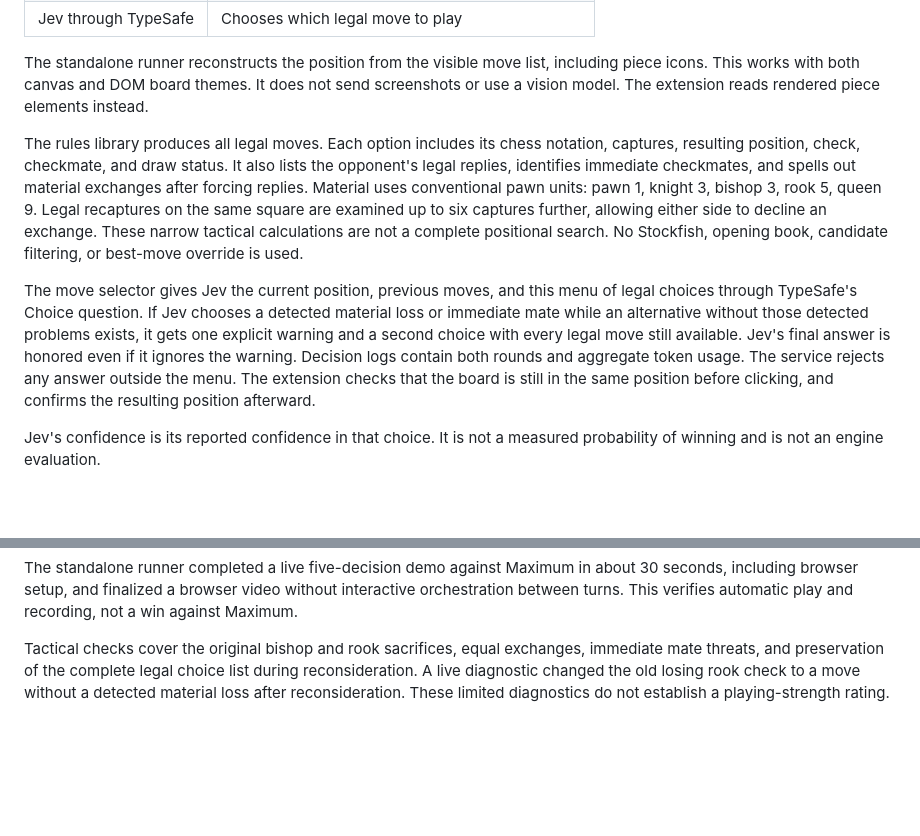
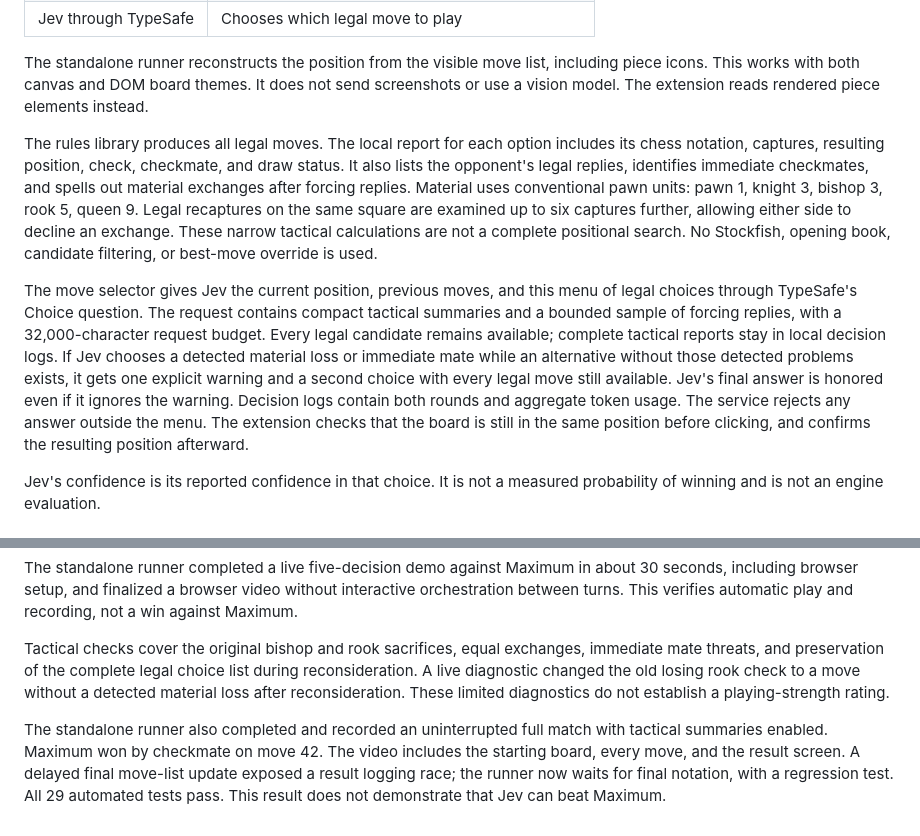
Before and after one commit to pulkitxm/jev-chess-agent, a Markdown page: README.md, 2 parts joined by grey strips. GitHub-like rendering; blank space fills up the shorter version.

Commit message:
Document complete autonomous match and tactical request limits

```diff
--- a/README.md
+++ b/README.md
@@ -63,9 +63,9 @@ The system has three jobs:
 
 The standalone runner reconstructs the position from the visible move list, including piece icons. This works with both canvas and DOM board themes. It does not send screenshots or use a vision model. The extension reads rendered piece elements instead.
 
-The rules library produces all legal moves. Each option includes its chess notation, captures, resulting position, check, checkmate, and draw status. It also lists the opponent's legal replies, identifies immediate checkmates, and spells out material exchanges after forcing replies. Material uses conventional pawn units: pawn 1, knight 3, bishop 3, rook 5, queen 9. Legal recaptures on the same square are examined up to six captures further, allowing either side to decline an exchange. These narrow tactical calculations are not a complete positional search. No Stockfish, opening book, candidate filtering, or best-move override is used.
+The rules library produces all legal moves. The local report for each option includes its chess notation, captures, resulting position, check, checkmate, and draw status. It also lists the opponent's legal replies, identifies immediate checkmates, and spells out material exchanges after forcing replies. Material uses conventional pawn units: pawn 1, knight 3, bishop 3, rook 5, queen 9. Legal recaptures on the same square are examined up to six captures further, allowing either side to decline an exchange. These narrow tactical calculations are not a complete positional search. No Stockfish, opening book, candidate filtering, or best-move override is used.
 
-The move selector gives Jev the current position, previous moves, and this menu of legal choices through TypeSafe's Choice question. If Jev chooses a detected material loss or immediate mate while an alternative without those detected problems exists, it gets one explicit warning and a second choice with every legal move still available. Jev's final answer is honored even if it ignores the warning. Decision logs contain both rounds and aggregate token usage. The service rejects any answer outside the menu. The extension checks that the board is still in the same position before clicking, and confirms the resulting position afterward.
+The move selector gives Jev the current position, previous moves, and this menu of legal choices through TypeSafe's Choice question. The request contains compact tactical summaries and a bounded sample of forcing replies, with a 32,000-character request budget. Every legal candidate remains available; complete tactical reports stay in local decision logs. If Jev chooses a detected material loss or immediate mate while an alternative without those detected problems exists, it gets one explicit warning and a second choice with every legal move still available. Jev's final answer is honored even if it ignores the warning. Decision logs contain both rounds and aggregate token usage. The service rejects any answer outside the menu. The extension checks that the board is still in the same position before clicking, and confirms the resulting position afterward.
 
 Jev's confidence is its reported confidence in that choice. It is not a measured probability of winning and is not an engine evaluation.
 
@@ -124,3 +124,5 @@ The dashboard was opened and visually checked in a browser. The extension has no
 The standalone runner completed a live five-decision demo against Maximum in about 30 seconds, including browser setup, and finalized a browser video without interactive orchestration between turns. This verifies automatic play and recording, not a win against Maximum.
 
 Tactical checks cover the original bishop and rook sacrifices, equal exchanges, immediate mate threats, and preservation of the complete legal choice list during reconsideration. A live diagnostic changed the old losing rook check to a move without a detected material loss after reconsideration. These limited diagnostics do not establish a playing-strength rating.
+
+The standalone runner also completed and recorded an uninterrupted full match with tactical summaries enabled. Maximum won by checkmate on move 42. The video includes the starting board, every move, and the result screen. A delayed final move-list update exposed a result logging race; the runner now waits for final notation, with a regression test. All 29 automated tests pass. This result does not demonstrate that Jev can beat Maximum.
```
